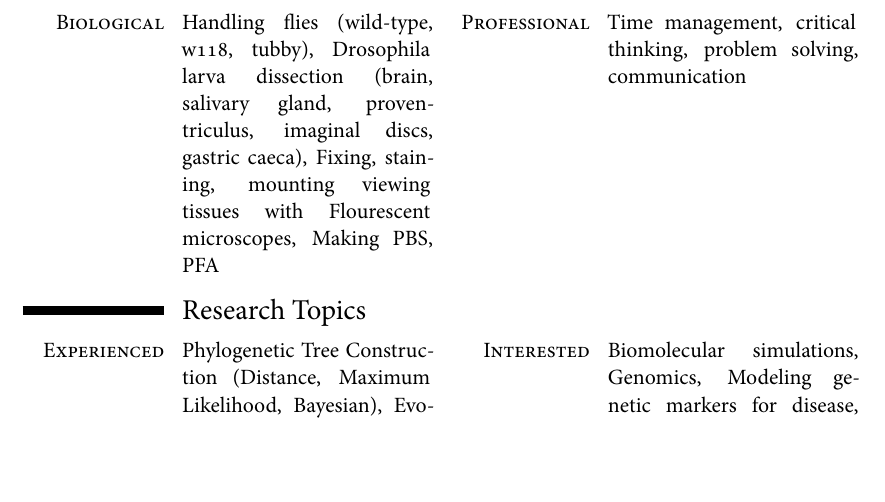
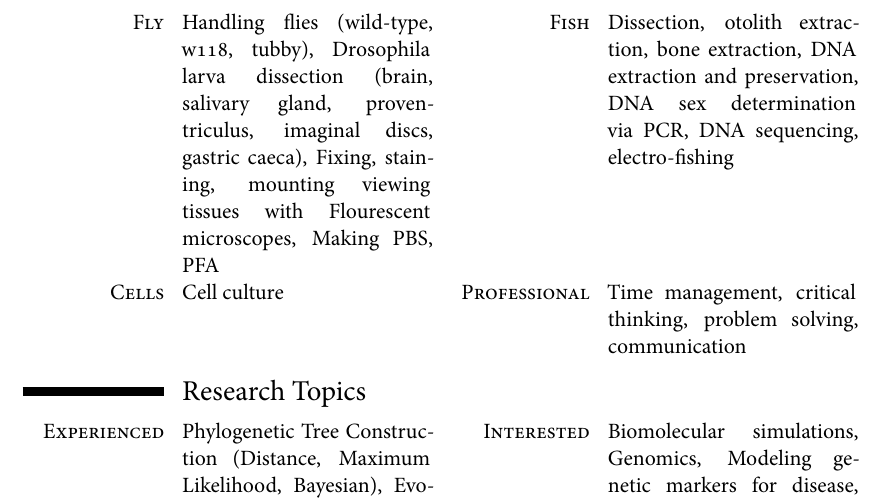
Before and after one commit to RuhiRG/CV, a LaTeX CV (curriculum-vitae/cv.tex): part of page 4 of 5, cut at the place of the change, the shorter picture padded with empty space. Compiled offline with XeLaTeX; a missing font is replaced by an installed copy or a similar font.

Commit message:
MAINT: Update formatting a bit

```diff
--- a/curriculum-vitae/cv.tex
+++ b/curriculum-vitae/cv.tex
@@ -374,9 +374,11 @@ focusing on their arrangement and neighboring genomic regions.}
 \subsection{Experimental}
 \spacesubsection{}
 
-\cvdoubleitem{\textsc{Biological}}{Handling flies (wild-type, w118, tubby), Drosophila larva dissection (brain, salivary gland, proventriculus, imaginal discs, gastric caeca), Fixing, staining, mounting viewing tissues with Flourescent microscopes, Making PBS, PFA}
+\cvdoubleitem{\textsc{Fly}}{Handling flies (wild-type, w118, tubby), Drosophila larva dissection (brain, salivary gland, proventriculus, imaginal discs, gastric caeca), Fixing, staining, mounting viewing tissues with Flourescent microscopes, Making PBS, PFA}
+           {\textsc{Fish}}{Dissection, otolith extraction, bone extraction, DNA extraction and preservation, DNA sex determination via PCR, DNA sequencing, electro-fishing}
+
+\cvdoubleitem{\textsc{Cells}}{Cell culture}
            {\textsc{Professional}}{Time management, critical thinking, problem solving, communication}
-
 % \newpage
 % \spacesection
 \section{Research Topics}
```
Also changed, not shown: curriculum-vitae/cv.tex (6 more changed lines).
